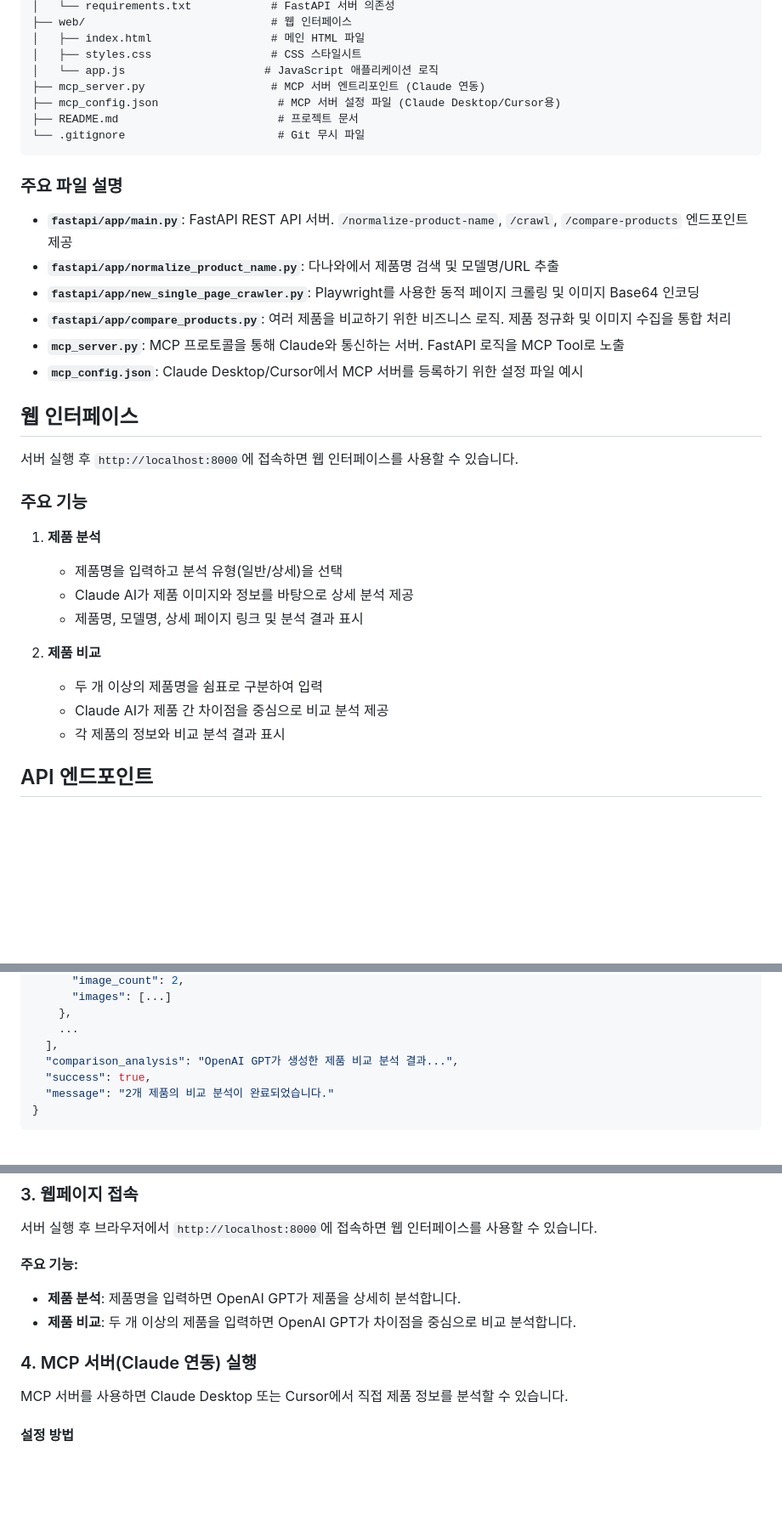
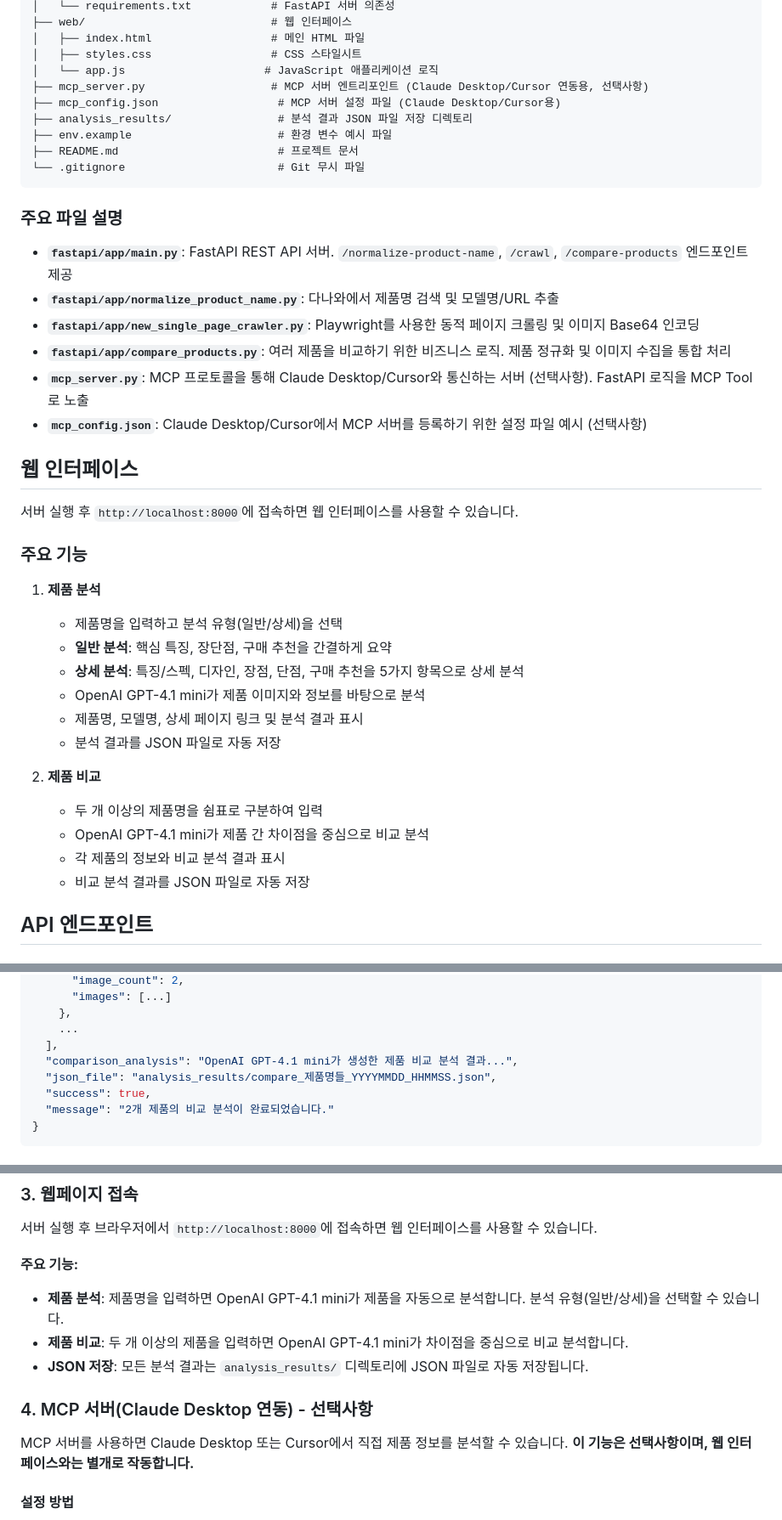
Before and after one commit to seoyedogu/SW_MCP_Project, a Markdown page: README.md, 3 parts joined by grey strips. Shown at 85% size. Rendered like a GitHub page; blank space fills up the shorter version.

````diff
--- a/README.md
+++ b/README.md
@@ -110,8 +114,10 @@ SW_MCP_Project/
 │   ├── index.html                  # 메인 HTML 파일
 │   ├── styles.css                  # CSS 스타일시트
 │   └── app.js                     # JavaScript 애플리케이션 로직
-├── mcp_server.py                   # MCP 서버 엔트리포인트 (Claude 연동)
+├── mcp_server.py                   # MCP 서버 엔트리포인트 (Claude Desktop/Cursor 연동용, 선택사항)
 ├── mcp_config.json                  # MCP 서버 설정 파일 (Claude Desktop/Cursor용)
+├── analysis_results/                # 분석 결과 JSON 파일 저장 디렉토리
+├── env.example                      # 환경 변수 예시 파일
 ├── README.md                        # 프로젝트 문서
 └── .gitignore                       # Git 무시 파일
 ```
@@ -122,8 +128,8 @@ SW_MCP_Project/
 - **`fastapi/app/normalize_product_name.py`**: 다나와에서 제품명 검색 및 모델명/URL 추출
 - **`fastapi/app/new_single_page_crawler.py`**: Playwright를 사용한 동적 페이지 크롤링 및 이미지 Base64 인코딩
 - **`fastapi/app/compare_products.py`**: 여러 제품을 비교하기 위한 비즈니스 로직. 제품 정규화 및 이미지 수집을 통합 처리
-- **`mcp_server.py`**: MCP 프로토콜을 통해 Claude와 통신하는 서버. FastAPI 로직을 MCP Tool로 노출
-- **`mcp_config.json`**: Claude Desktop/Cursor에서 MCP 서버를 등록하기 위한 설정 파일 예시
+- **`mcp_server.py`**: MCP 프로토콜을 통해 Claude Desktop/Cursor와 통신하는 서버 (선택사항). FastAPI 로직을 MCP Tool로 노출
+- **`mcp_config.json`**: Claude Desktop/Cursor에서 MCP 서버를 등록하기 위한 설정 파일 예시 (선택사항)
 
 ## 웹 인터페이스
 
@@ -133,13 +139,17 @@ SW_MCP_Project/
 
 1. **제품 분석**
    - 제품명을 입력하고 분석 유형(일반/상세)을 선택
-   - Claude AI가 제품 이미지와 정보를 바탕으로 상세 분석 제공
+   - **일반 분석**: 핵심 특징, 장단점, 구매 추천을 간결하게 요약
+   - **상세 분석**: 특징/스펙, 디자인, 장점, 단점, 구매 추천을 5가지 항목으로 상세 분석
+   - OpenAI GPT-4.1 mini가 제품 이미지와 정보를 바탕으로 분석
    - 제품명, 모델명, 상세 페이지 링크 및 분석 결과 표시
+   - 분석 결과를 JSON 파일로 자동 저장
 
 2. **제품 비교**
    - 두 개 이상의 제품명을 쉼표로 구분하여 입력
-   - Claude AI가 제품 간 차이점을 중심으로 비교 분석 제공
+   - OpenAI GPT-4.1 mini가 제품 간 차이점을 중심으로 비교 분석
    - 각 제품의 정보와 비교 분석 결과 표시
+   - 비교 분석 결과를 JSON 파일로 자동 저장
 
 ## API 엔드포인트
 
@@ -260,7 +271,8 @@ OpenAI GPT API를 사용하여 여러 제품을 비교 분석합니다.
     },
     ...
   ],
-  "comparison_analysis": "OpenAI GPT가 생성한 제품 비교 분석 결과...",
+  "comparison_analysis": "OpenAI GPT-4.1 mini가 생성한 제품 비교 분석 결과...",
+  "json_file": "analysis_results/compare_제품명들_YYYYMMDD_HHMMSS.json",
   "success": true,
   "message": "2개 제품의 비교 분석이 완료되었습니다."
 }
@@ -372,12 +384,14 @@ uvicorn app.main:app --reload
 서버 실행 후 브라우저에서 `http://localhost:8000`에 접속하면 웹 인터페이스를 사용할 수 있습니다.
 
 **주요 기능:**
-- **제품 분석**: 제품명을 입력하면 OpenAI GPT가 제품을 상세히 분석합니다.
-- **제품 비교**: 두 개 이상의 제품을 입력하면 OpenAI GPT가 차이점을 중심으로 비교 분석합니다.
+- **제품 분석**: 제품명을 입력하면 OpenAI GPT-4.1 mini가 제품을 자동으로 분석합니다. 분석 유형(일반/상세)을 선택할 수 있습니다.
+- **제품 비교**: 두 개 이상의 제품을 입력하면 OpenAI GPT-4.1 mini가 차이점을 중심으로 비교 분석합니다.
+- **JSON 저장**: 모든 분석 결과는 `analysis_results/` 디렉토리에 JSON 파일로 자동 저장됩니다.
 
-### 4. MCP 서버(Claude 연동) 실행
+### 4. MCP 서버(Claude Desktop 연동) - 선택사항
 
 MCP 서버를 사용하면 Claude Desktop 또는 Cursor에서 직접 제품 정보를 분석할 수 있습니다.
+**이 기능은 선택사항이며, 웹 인터페이스와는 별개로 작동합니다.**
 
 #### 설정 방법
 
````
Also changed, not shown: other parts of README.md (+32 -25 lines).
